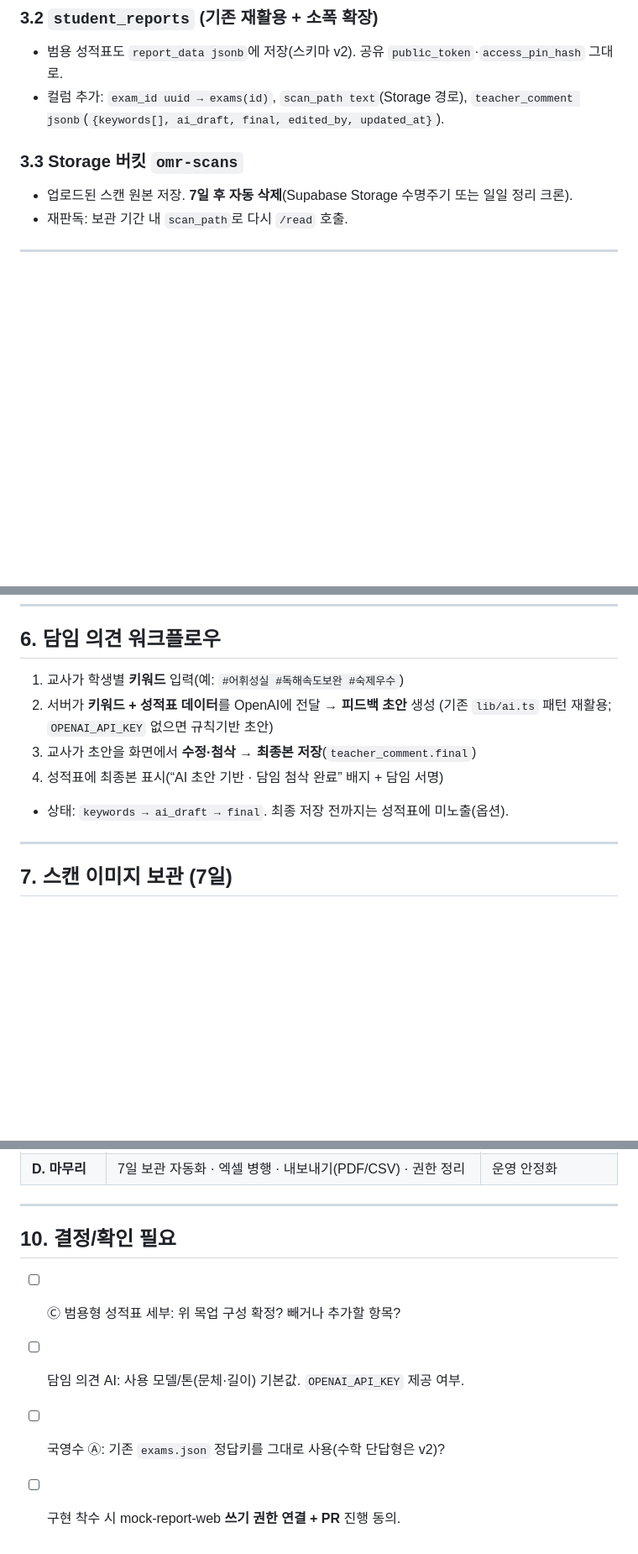
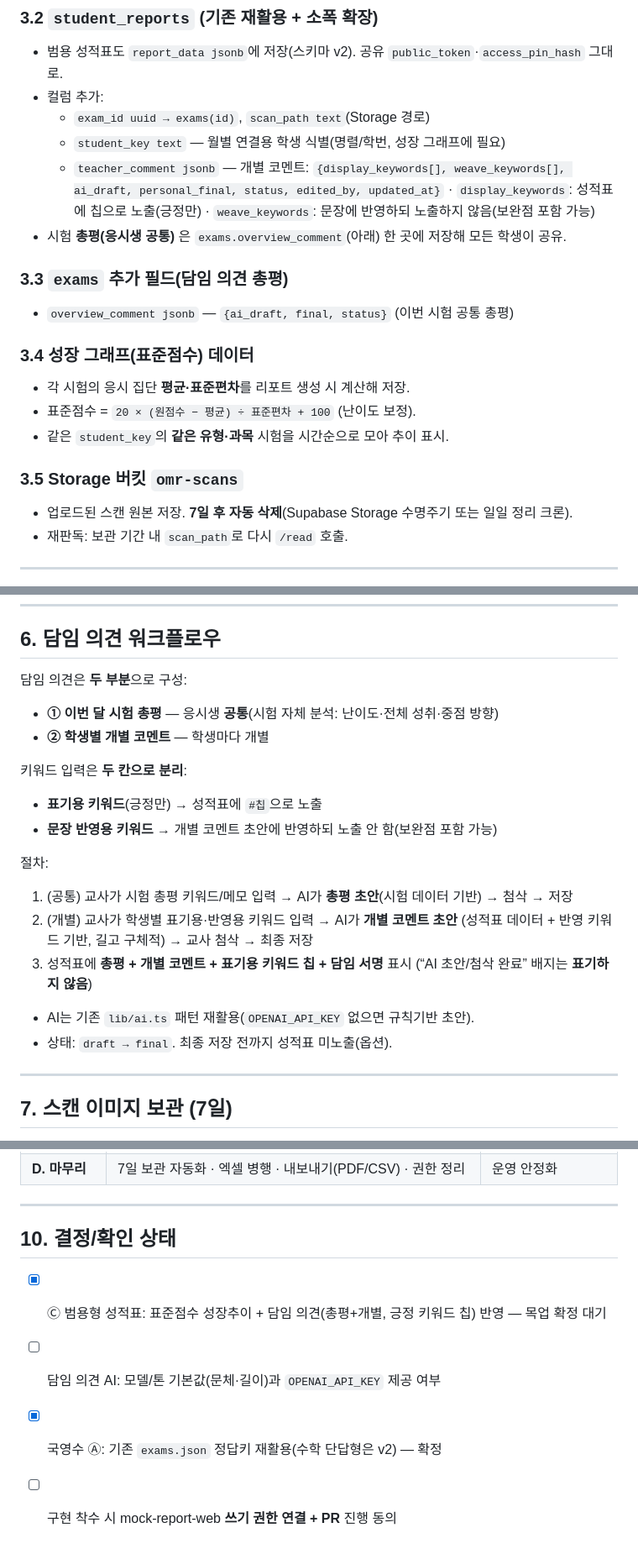
Before and after one commit to hoonjibae-cmyk/Test-Report, a Markdown page: docs/PLATFORM_DESIGN_ko.md, 3 parts joined by grey strips. Shown at 84% size. Drawn GitHub-style; blank space fills up the shorter version.

Commit message:
Update design spec: 표준점수 growth chart, revised teacher comment
- 담임 의견: 이번 달 시험 총평(공통) + 개별 코멘트, 키워드 표기용(긍정만)/
  반영용 분리, AI배지 제거
- 성적표: 월별 성장 추이(표준점수) 추가, 데이터 모델(student_key, exams
  overview_comment, 집단 평균·표준편차) 반영
- 반배치고사=레벨테스트 라벨 명시

Co-Authored-By: Claude Opus 4.8 <noreply@anthropic.com>
Claude-Session: https://claude.ai/code/session_0133n2QKm17yvjZJNZA1tYKa

```diff
--- a/docs/PLATFORM_DESIGN_ko.md
+++ b/docs/PLATFORM_DESIGN_ko.md
@@ -65,10 +65,24 @@
 
 ### 3.2 `student_reports` (기존 재활용 + 소폭 확장)
 - 범용 성적표도 `report_data jsonb`에 저장(스키마 v2). 공유 `public_token`·`access_pin_hash` 그대로.
-- 컬럼 추가: `exam_id uuid → exams(id)`, `scan_path text`(Storage 경로),
-  `teacher_comment jsonb`(`{keywords[], ai_draft, final, edited_by, updated_at}`).
+- 컬럼 추가:
+  - `exam_id uuid → exams(id)`, `scan_path text`(Storage 경로)
+  - `student_key text` — 월별 연결용 학생 식별(명렬/학번, 성장 그래프에 필요)
+  - `teacher_comment jsonb` — 개별 코멘트:
+    `{display_keywords[], weave_keywords[], ai_draft, personal_final, status, edited_by, updated_at}`
+    · `display_keywords`: 성적표에 칩으로 노출(긍정만)
+    · `weave_keywords`: 문장에 반영하되 노출하지 않음(보완점 포함 가능)
+- 시험 **총평(응시생 공통)** 은 `exams.overview_comment`(아래) 한 곳에 저장해 모든 학생이 공유.
 
-### 3.3 Storage 버킷 `omr-scans`
+### 3.3 `exams` 추가 필드(담임 의견 총평)
+- `overview_comment jsonb` — `{ai_draft, final, status}` (이번 시험 공통 총평)
+
+### 3.4 성장 그래프(표준점수) 데이터
+- 각 시험의 응시 집단 **평균·표준편차**를 리포트 생성 시 계산해 저장.
+- 표준점수 = `20 × (원점수 − 평균) ÷ 표준편차 + 100` (난이도 보정).
+- 같은 `student_key`의 **같은 유형·과목** 시험을 시간순으로 모아 추이 표시.
+
+### 3.5 Storage 버킷 `omr-scans`
 - 업로드된 스캔 원본 저장. **7일 후 자동 삭제**(Supabase Storage 수명주기 또는 일일 정리 크론).
 - 재판독: 보관 기간 내 `scan_path`로 다시 `/read` 호출.
 
@@ -103,13 +117,23 @@ Next는 시험 생성 시의 **작은 설정(spec)** 만 `exams`에 저장하면
 
 ## 6. 담임 의견 워크플로우
 
-1. 교사가 학생별 **키워드** 입력(예: `#어휘성실 #독해속도보완 #숙제우수`)
-2. 서버가 **키워드 + 성적표 데이터**를 OpenAI에 전달 → **피드백 초안** 생성
-   (기존 `lib/ai.ts` 패턴 재활용; `OPENAI_API_KEY` 없으면 규칙기반 초안)
-3. 교사가 초안을 화면에서 **수정·첨삭** → **최종본 저장**(`teacher_comment.final`)
-4. 성적표에 최종본 표시(“AI 초안 기반 · 담임 첨삭 완료” 배지 + 담임 서명)
+담임 의견은 **두 부분**으로 구성:
+- **① 이번 달 시험 총평** — 응시생 **공통**(시험 자체 분석: 난이도·전체 성취·중점 방향)
+- **② 학생별 개별 코멘트** — 학생마다 개별
 
-- 상태: `keywords → ai_draft → final`. 최종 저장 전까지는 성적표에 미노출(옵션).
+키워드 입력은 **두 칸으로 분리**:
+- **표기용 키워드**(긍정만) → 성적표에 `#칩`으로 노출
+- **문장 반영용 키워드** → 개별 코멘트 초안에 반영하되 노출 안 함(보완점 포함 가능)
+
+절차:
+1. (공통) 교사가 시험 총평 키워드/메모 입력 → AI가 **총평 초안**(시험 데이터 기반) → 첨삭 → 저장
+2. (개별) 교사가 학생별 표기용·반영용 키워드 입력 → AI가 **개별 코멘트 초안**
+   (성적표 데이터 + 반영 키워드 기반, 길고 구체적) → 교사 첨삭 → 최종 저장
+3. 성적표에 **총평 + 개별 코멘트 + 표기용 키워드 칩 + 담임 서명** 표시
+   (“AI 초안/첨삭 완료” 배지는 **표기하지 않음**)
+
+- AI는 기존 `lib/ai.ts` 패턴 재활용(`OPENAI_API_KEY` 없으면 규칙기반 초안).
+- 상태: `draft → final`. 최종 저장 전까지 성적표 미노출(옵션).
 
 ---
 
@@ -145,9 +170,9 @@ Next는 시험 생성 시의 **작은 설정(spec)** 만 `exams`에 저장하면
 
 ---
 
-## 10. 결정/확인 필요
+## 10. 결정/확인 상태
 
-- [ ] Ⓒ 범용형 성적표 세부: 위 목업 구성 확정? 빼거나 추가할 항목?
-- [ ] 담임 의견 AI: 사용 모델/톤(문체·길이) 기본값. `OPENAI_API_KEY` 제공 여부.
-- [ ] 국영수 Ⓐ: 기존 `exams.json` 정답키를 그대로 사용(수학 단답형은 v2)?
-- [ ] 구현 착수 시 mock-report-web **쓰기 권한 연결 + PR** 진행 동의.
+- [x] Ⓒ 범용형 성적표: 표준점수 성장추이 + 담임 의견(총평+개별, 긍정 키워드 칩) 반영 — 목업 확정 대기
+- [ ] 담임 의견 AI: 모델/톤 기본값(문체·길이)과 `OPENAI_API_KEY` 제공 여부
+- [x] 국영수 Ⓐ: 기존 `exams.json` 정답키 재활용(수학 단답형은 v2) — 확정
+- [ ] 구현 착수 시 mock-report-web **쓰기 권한 연결 + PR** 진행 동의
```
Also changed, not shown: other parts of docs/PLATFORM_DESIGN_ko.md (+4 -3 lines).
